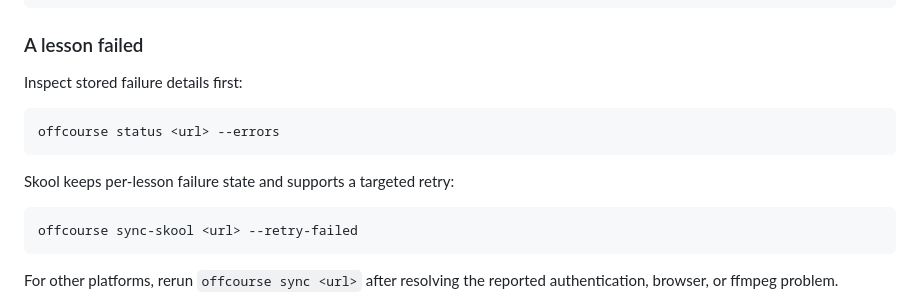
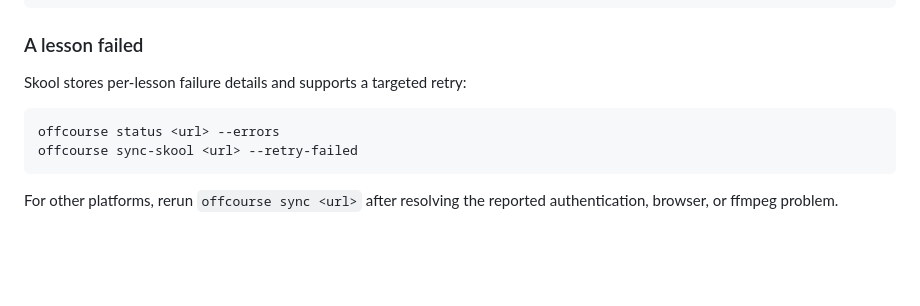
Before and after one commit to sebastian-software/offcourse, a Markdown page: README.md, the part around the change. GitHub-like rendering; blank space fills up the shorter version.

Commit message:
docs: scope failure recovery to Skool

````diff
--- a/README.md
+++ b/README.md
@@ -96,15 +96,10 @@ offcourse login <url> --force
 
 ### A lesson failed
 
-Inspect stored failure details first:
+Skool stores per-lesson failure details and supports a targeted retry:
 
 ```bash
 offcourse status <url> --errors
-```
-
-Skool keeps per-lesson failure state and supports a targeted retry:
-
-```bash
 offcourse sync-skool <url> --retry-failed
 ```
 
````
